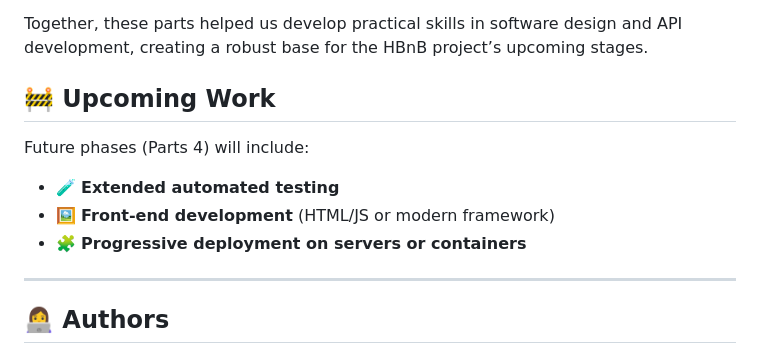
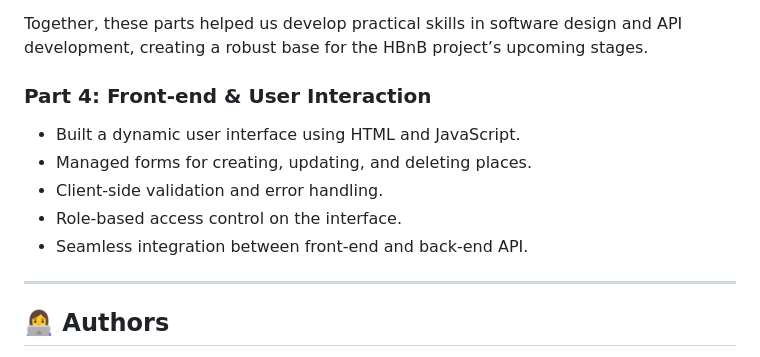
Before and after one commit to AnneCecile2935/holbertonschool-hbnb, a Markdown page: README.md, the part around one of its changes. Rendered like a GitHub page.

```diff
--- a/README.md
+++ b/README.md
@@ -212,13 +272,13 @@ Secure user authentication (login returns JWT token)
 
 Together, these parts helped us develop practical skills in software design and API development, creating a robust base for the HBnB project’s upcoming stages.
 
-## 🚧 Upcoming Work
+### Part 4: Front-end & User Interaction
 
-Future phases (Parts 4) will include:
-
-- 🧪 **Extended automated testing**
-- 🖼 **Front-end development** (HTML/JS or modern framework)
-- 🧩 **Progressive deployment on servers or containers**
+- Built a dynamic user interface using HTML and JavaScript.
+- Managed forms for creating, updating, and deleting places.
+- Client-side validation and error handling.
+- Role-based access control on the interface.
+- Seamless integration between front-end and back-end API.
 
 ---
 
```
Also changed, not shown: other parts of README.md (+60 -0 lines).
